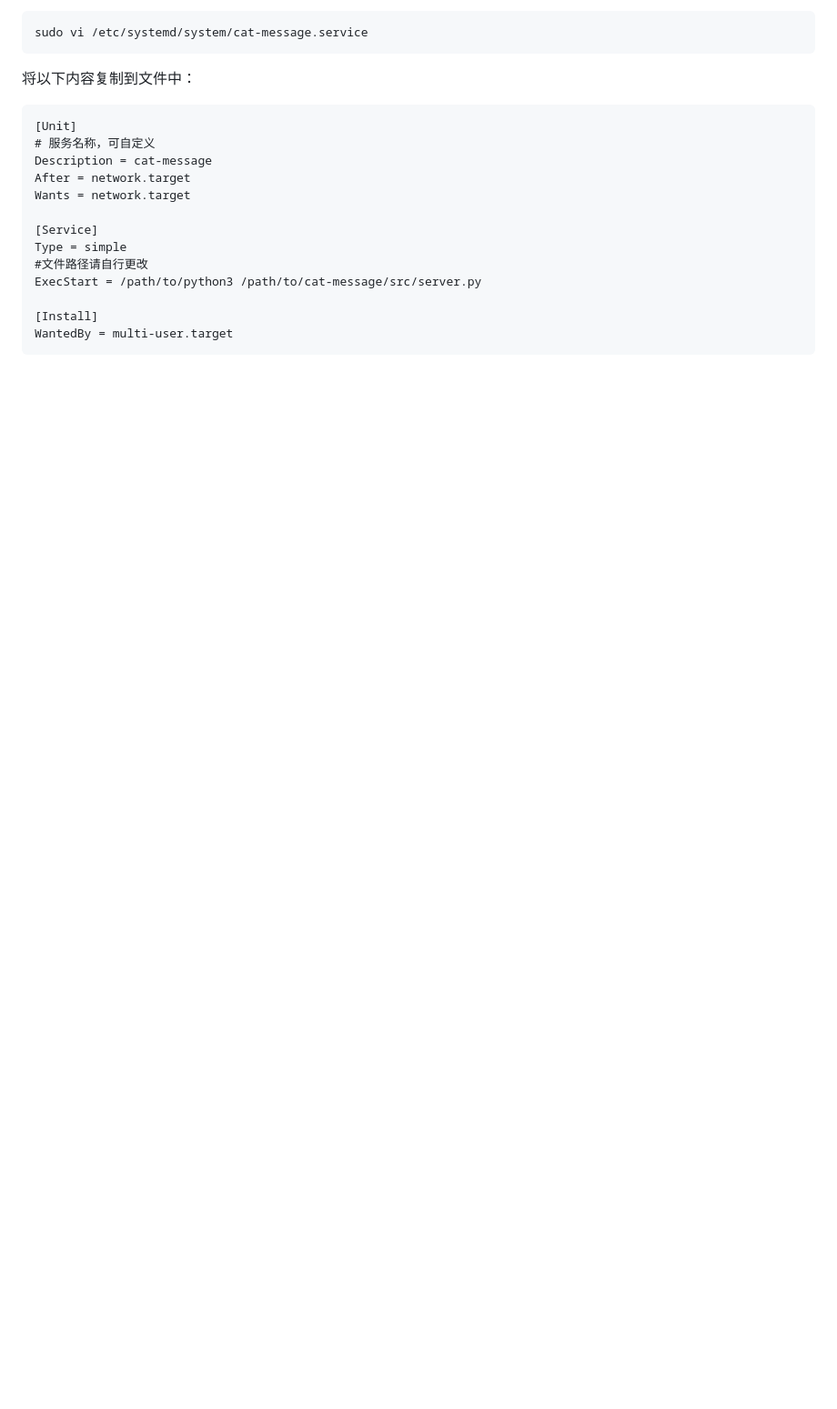
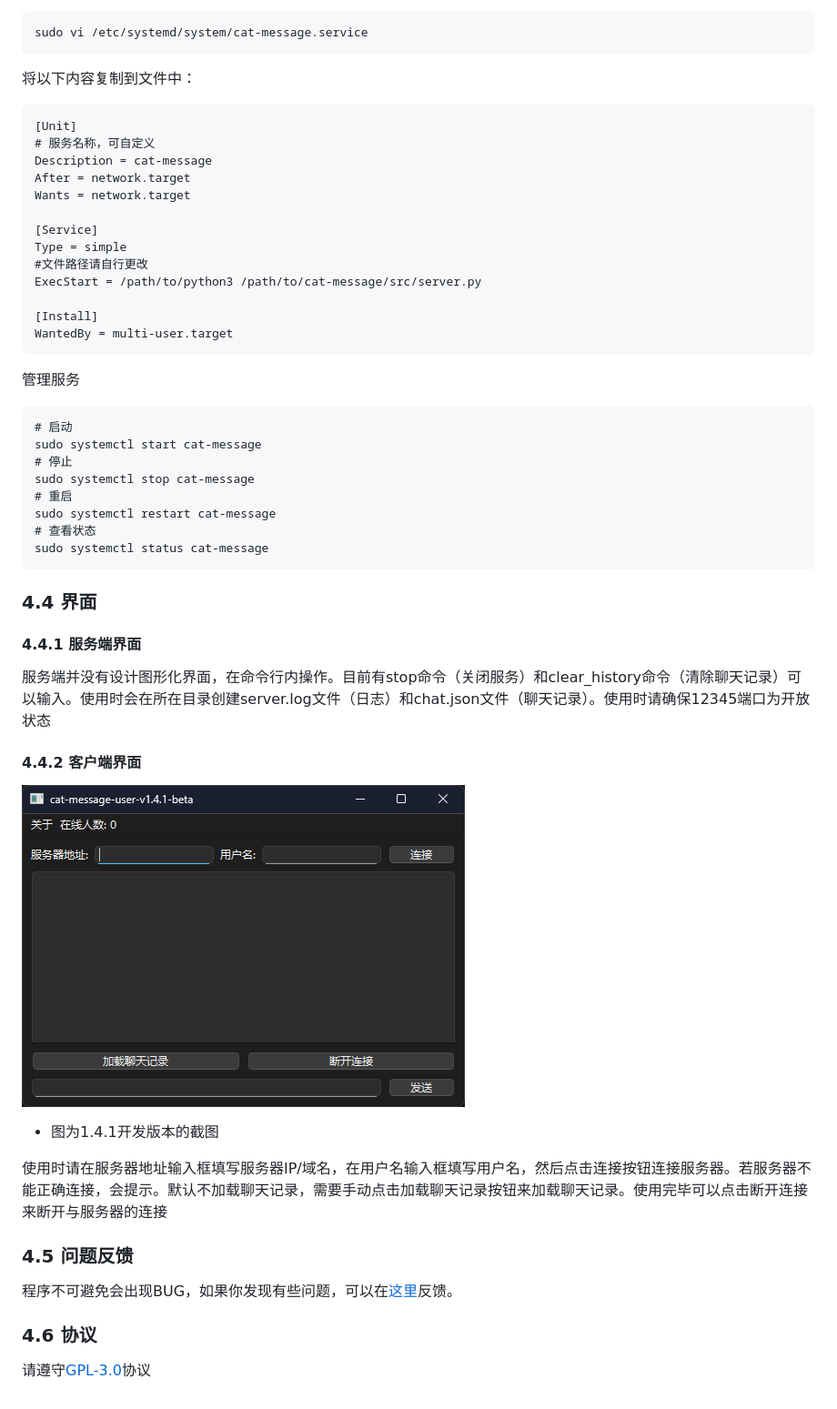
Before and after one commit to cat-cat-studio/cat-message, a Markdown page: docs/docs.md, the part around the change printed below. Shown: that part at 91% size. GitHub-like rendering; pictures changed too: docs/001.png (added); blank space fills up the shorter version.

````diff
--- a/docs/docs.md
+++ b/docs/docs.md
@@ -54,3 +67,26 @@ ExecStart = /path/to/python3 /path/to/cat-message/src/server.py
 [Install]
 WantedBy = multi-user.target
 ```
+管理服务
+```
+# 启动
+sudo systemctl start cat-message
+# 停止
+sudo systemctl stop cat-message
+# 重启
+sudo systemctl restart cat-message
+# 查看状态
+sudo systemctl status cat-message
+```
+### 4.4 界面
+#### 4.4.1 服务端界面
+服务端并没有设计图形化界面，在命令行内操作。目前有stop命令（关闭服务）和clear_history命令（清除聊天记录）可以输入。使用时会在所在目录创建server.log文件（日志）和chat.json文件（聊天记录）。使用时请确保12345端口为开放状态
+#### 4.4.2 客户端界面
+![客户端界面截图](/docs/001.png)
+* 图为1.4.1开发版本的截图
+
+使用时请在服务器地址输入框填写服务器IP/域名，在用户名输入框填写用户名，然后点击连接按钮连接服务器。若服务器不能正确连接，会提示。默认不加载聊天记录，需要手动点击加载聊天记录按钮来加载聊天记录。使用完毕可以点击断开连接来断开与服务器的连接
+### 4.5 问题反馈
+程序不可避免会出现BUG，如果你发现有些问题，可以在[这里](https://github.com/xhdndmm/cat-message/issues)反馈。
+### 4.6 协议
+请遵守[GPL-3.0](/LICENSE)协议
````
Also changed, not shown: other parts of docs/docs.md (+16 -3 lines), 2 other files.
